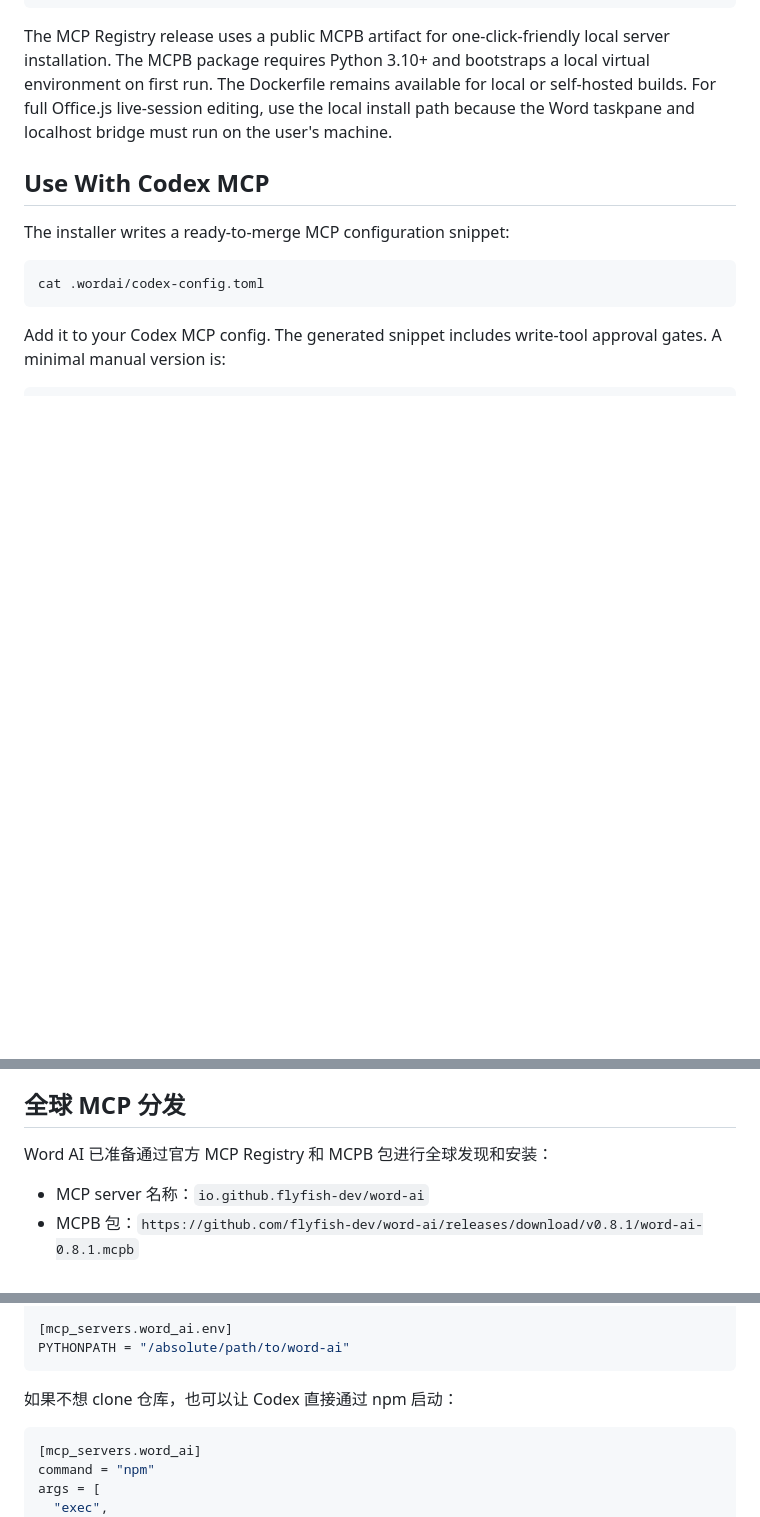
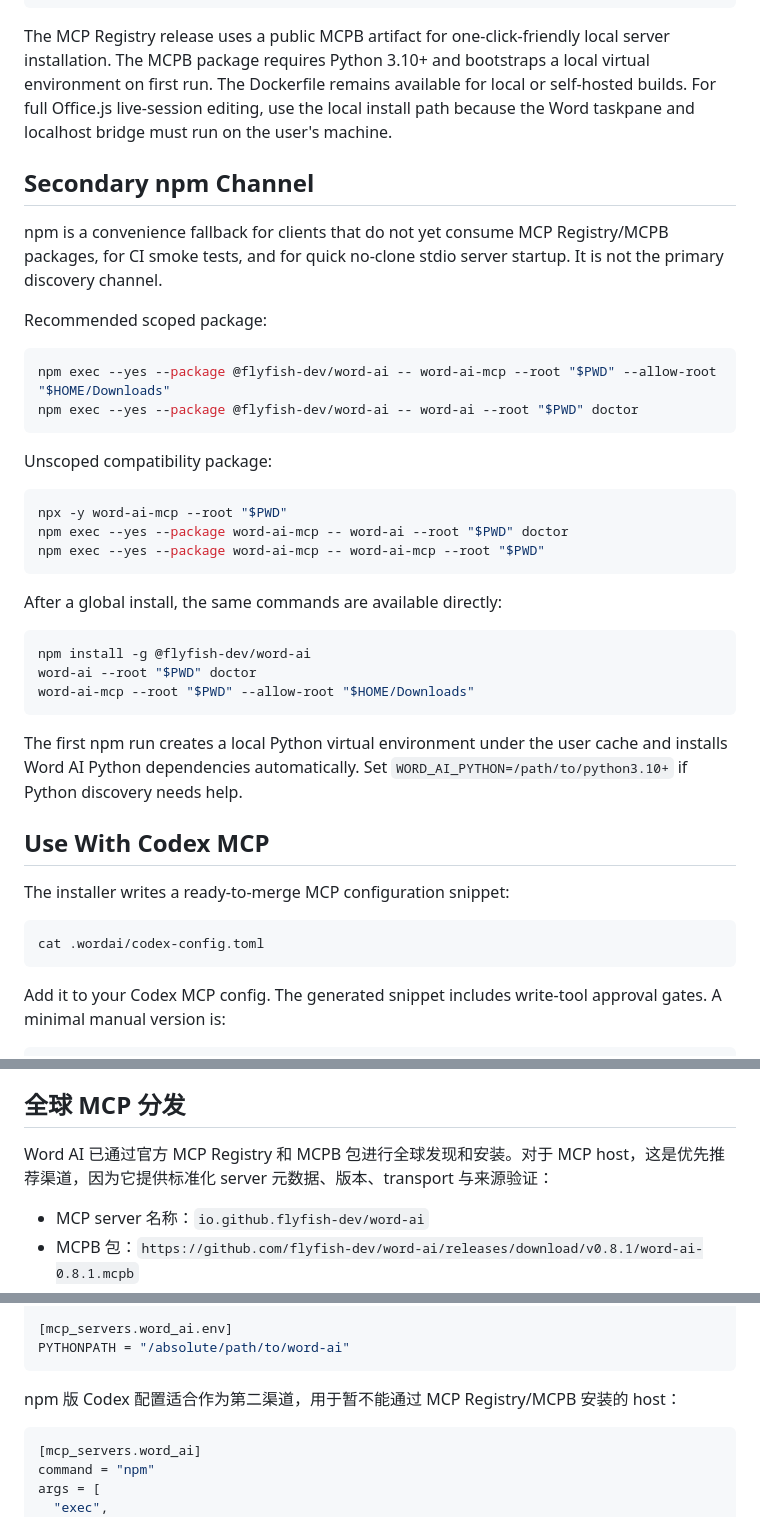
Before and after one commit to flyfish-dev/word-ai, a Markdown page: README.md, 3 parts joined by grey strips. GitHub-like rendering; blank space fills up the shorter version.

````diff
--- a/README.md
+++ b/README.md
@@ -180,6 +170,35 @@ docker run --rm -i \
 ```
 
 The MCP Registry release uses a public MCPB artifact for one-click-friendly local server installation. The MCPB package requires Python 3.10+ and bootstraps a local virtual environment on first run. The Dockerfile remains available for local or self-hosted builds. For full Office.js live-session editing, use the local install path because the Word taskpane and localhost bridge must run on the user's machine.
+
+## Secondary npm Channel
+
+npm is a convenience fallback for clients that do not yet consume MCP Registry/MCPB packages, for CI smoke tests, and for quick no-clone stdio server startup. It is not the primary discovery channel.
+
+Recommended scoped package:
+
+```bash
+npm exec --yes --package @flyfish-dev/word-ai -- word-ai-mcp --root "$PWD" --allow-root "$HOME/Downloads"
+npm exec --yes --package @flyfish-dev/word-ai -- word-ai --root "$PWD" doctor
+```
+
+Unscoped compatibility package:
+
+```bash
+npx -y word-ai-mcp --root "$PWD"
+npm exec --yes --package word-ai-mcp -- word-ai --root "$PWD" doctor
+npm exec --yes --package word-ai-mcp -- word-ai-mcp --root "$PWD"
+```
+
+After a global install, the same commands are available directly:
+
+```bash
+npm install -g @flyfish-dev/word-ai
+word-ai --root "$PWD" doctor
+word-ai-mcp --root "$PWD" --allow-root "$HOME/Downloads"
+```
+
+The first npm run creates a local Python virtual environment under the user cache and installs Word AI Python dependencies automatically. Set `WORD_AI_PYTHON=/path/to/python3.10+` if Python discovery needs help.
 
 ## Use With Codex MCP
 
@@ -488,7 +495,7 @@ python3 scripts/install_agent_skills.py --project
 
 ## 全球 MCP 分发
 
-Word AI 已准备通过官方 MCP Registry 和 MCPB 包进行全球发现和安装：
+Word AI 已通过官方 MCP Registry 和 MCPB 包进行全球发现和安装。对于 MCP host，这是优先推荐渠道，因为它提供标准化 server 元数据、版本、transport 与来源验证：
 
 - MCP server 名称：`io.github.flyfish-dev/word-ai`
 - MCPB 包：`https://github.com/flyfish-dev/word-ai/releases/download/v0.8.1/word-ai-0.8.1.mcpb`
@@ -533,7 +569,7 @@ startup_timeout_sec = 30
 PYTHONPATH = "/absolute/path/to/word-ai"
 ```
 
-如果不想 clone 仓库，也可以让 Codex 直接通过 npm 启动：
+npm 版 Codex 配置适合作为第二渠道，用于暂不能通过 MCP Registry/MCPB 安装的 host：
 
 ```toml
 [mcp_servers.word_ai]
````
Also changed, not shown: other parts of README.md (+67 -62 lines), docs/GETTING_STARTED.md (+110 -88 lines).
